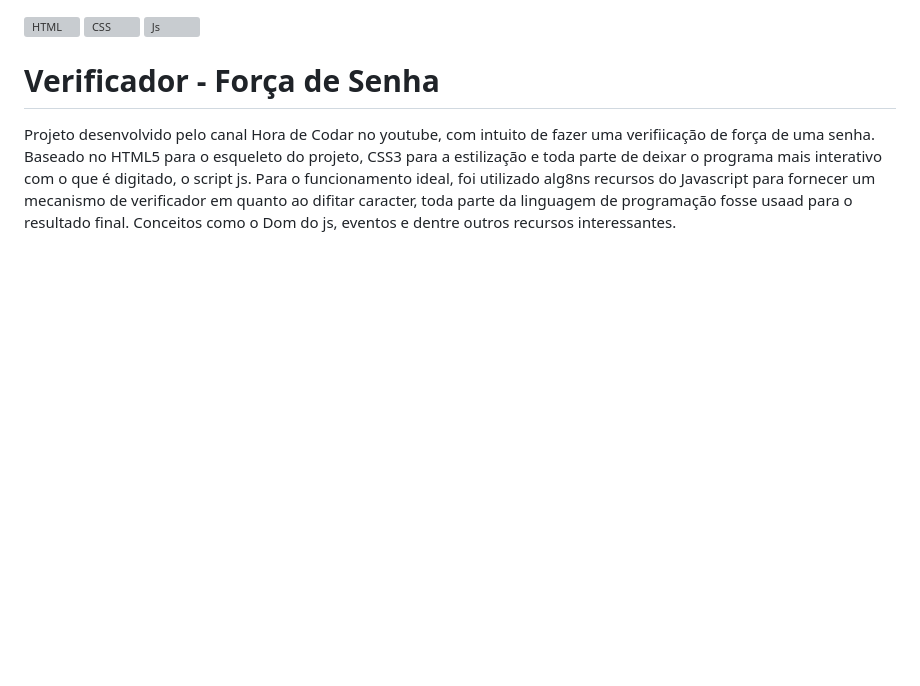
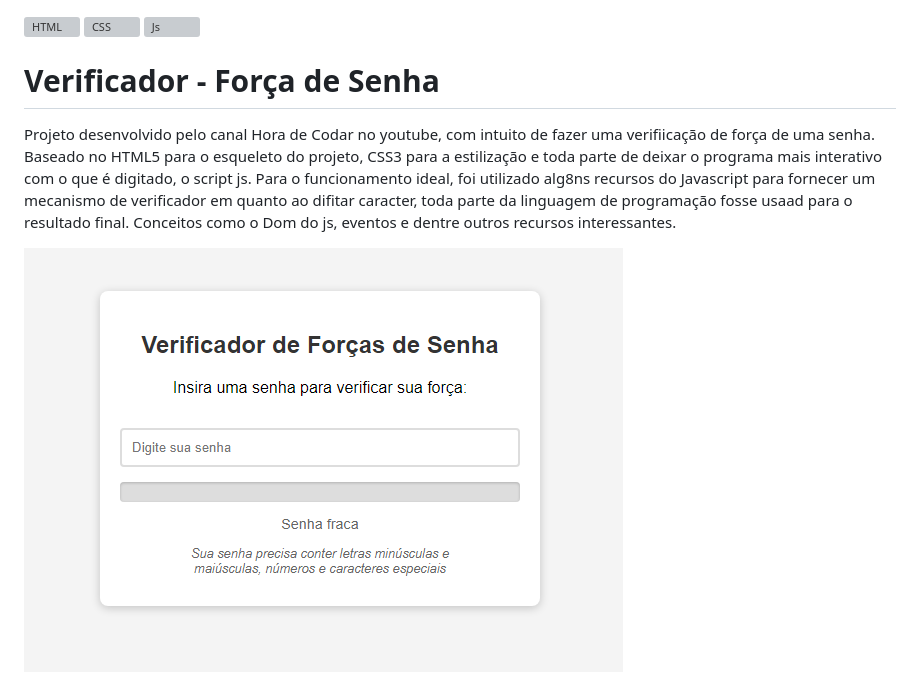
Before and after one commit to Italloml/ProjetoVerificadorFor-aSenha, a Markdown page: README.md, the part around the change. GitHub-like rendering; blank space fills up the shorter version; grey boxes are pictures that could not be loaded.

Commit message:
alteraçao no readme

```diff
--- a/README.md
+++ b/README.md
@@ -9,3 +9,5 @@
 <p>
   Projeto desenvolvido pelo canal Hora de Codar no youtube, com intuito de fazer uma verifiicação de força de uma senha. Baseado no HTML5 para o esqueleto do projeto, CSS3 para a estilização e toda parte de deixar o programa mais interativo com o que é digitado, o script js. Para o funcionamento ideal, foi utilizado alg8ns recursos do Javascript para fornecer um mecanismo de verificador em quanto ao difitar caracter, toda parte da linguagem de programação fosse usaad para o resultado final. Conceitos como o Dom do js, eventos e dentre outros recursos interessantes.
 </p>
+
+<img src="./Assets/img/print.png">
```
Also changed, not shown: Assets/img/print.png (renamed from img/print.png).
